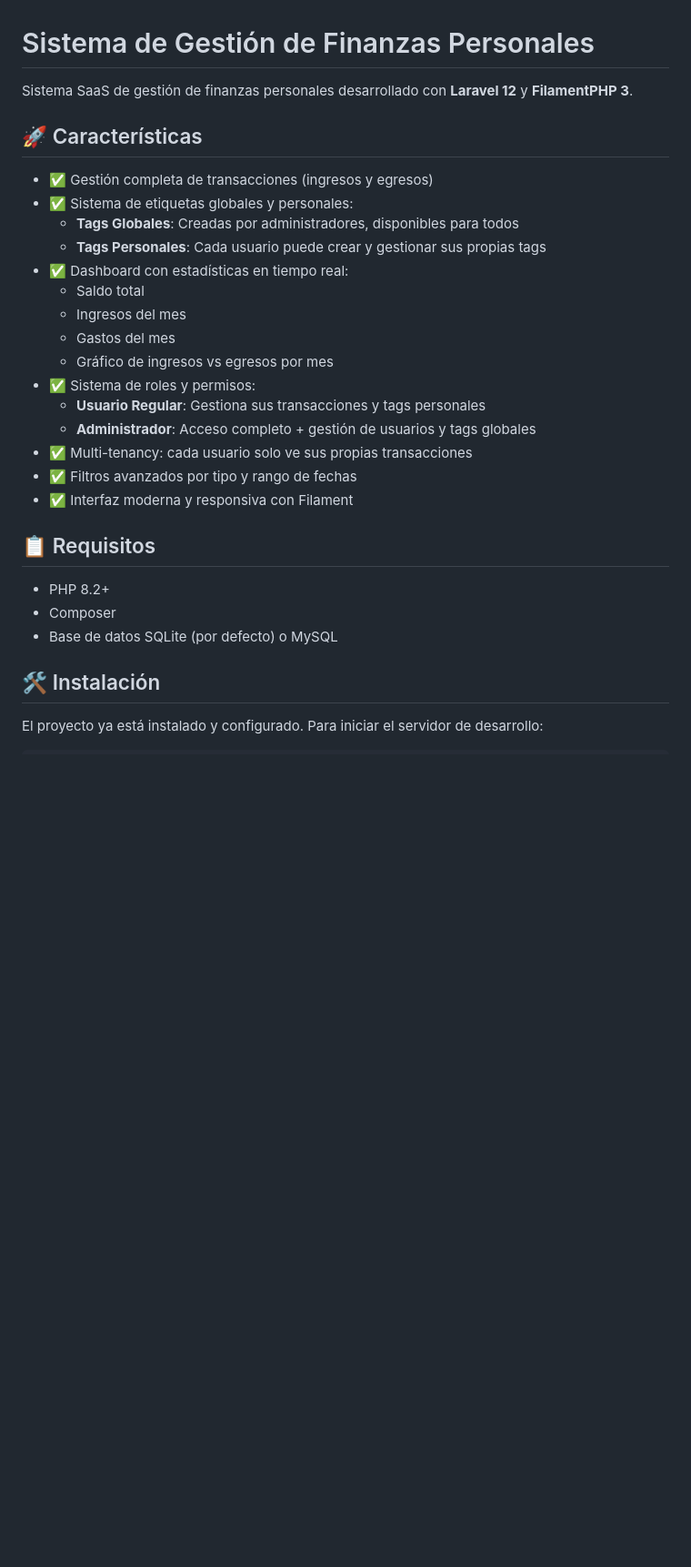
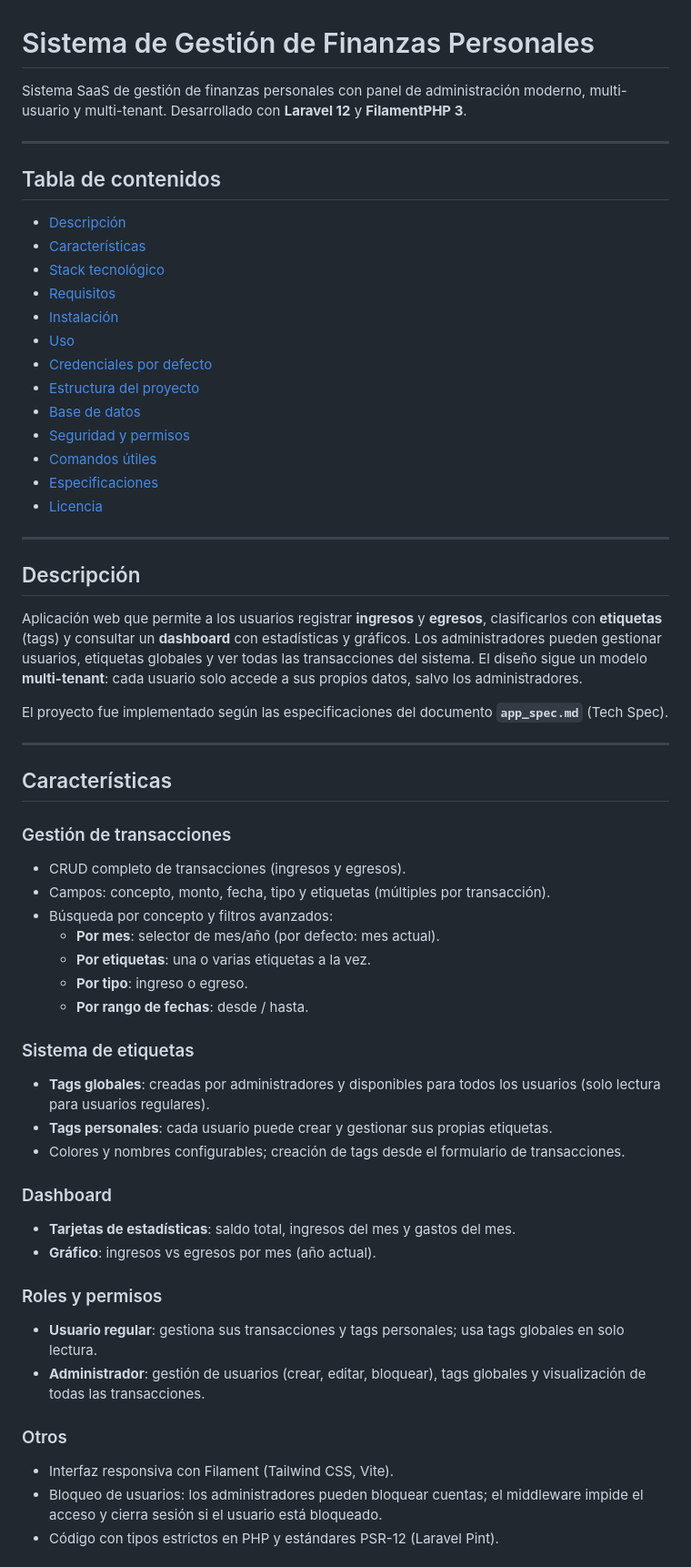
Before and after one commit to jhonnyCarpenito/finanzas-personales-filament, a Markdown page: README.md, the part around one of its changes. Shown at 91% size. Rendered like a GitHub page; blank space fills up the shorter version.

```diff
--- a/README.md
+++ b/README.md
@@ -1,31 +1,61 @@
 # Sistema de Gestión de Finanzas Personales
 
-Sistema SaaS de gestión de finanzas personales desarrollado con **Laravel 12** y **FilamentPHP 3**.
+Sistema SaaS de gestión de finanzas personales con panel de administración moderno, multi-usuario y multi-tenant. Desarrollado con **Laravel 12** y **FilamentPHP 3**.
 
-## 🚀 Características
+---
 
-- ✅ Gestión completa de transacciones (ingresos y egresos)
-- ✅ Sistema de etiquetas globales y personales:
-  - **Tags Globales**: Creadas por administradores, disponibles para todos
-  - **Tags Personales**: Cada usuario puede crear y gestionar sus propias tags
-- ✅ Dashboard con estadísticas en tiempo real:
-  - Saldo total
-  - Ingresos del mes
-  - Gastos del mes
-  - Gráfico de ingresos vs egresos por mes
-- ✅ Sistema de roles y permisos:
-  - **Usuario Regular**: Gestiona sus transacciones y tags personales
-  - **Administrador**: Acceso completo + gestión de usuarios y tags globales
-- ✅ Multi-tenancy: cada usuario solo ve sus propias transacciones
-- ✅ Filtros avanzados por tipo y rango de fechas
-- ✅ Interfaz moderna y responsiva con Filament
+## Tabla de contenidos
 
-## 📋 Requisitos
+- [Descripción](#descripción)
+- [Características](#características)
+- [Stack tecnológico](#stack-tecnológico)
+- [Requisitos](#requisitos)
+- [Instalación](#instalación)
+- [Uso](#uso)
+- [Credenciales por defecto](#credenciales-por-defecto)
+- [Estructura del proyecto](#estructura-del-proyecto)
+- [Base de datos](#base-de-datos)
+- [Seguridad y permisos](#seguridad-y-permisos)
+- [Comandos útiles](#comandos-útiles)
+- [Especificaciones](#especificaciones)
+- [Licencia](#licencia)
 
-- PHP 8.2+
-- Composer
-- Base de datos SQLite (por defecto) o MySQL
+---
 
-## 🛠️ Instalación
+## Descripción
 
-El proyecto ya está instalado y configurado. Para iniciar el servidor de desarrollo:
+Aplicación web que permite a los usuarios registrar **ingresos** y **egresos**, clasificarlos con **etiquetas** (tags) y consultar un **dashboard** con estadísticas y gráficos. Los administradores pueden gestionar usuarios, etiquetas globales y ver todas las transacciones del sistema. El diseño sigue un modelo **multi-tenant**: cada usuario solo accede a sus propios datos, salvo los administradores.
+
+El proyecto fue implementado según las especificaciones del documento **`app_spec.md`** (Tech Spec).
+
+---
+
+## Características
+
+### Gestión de transacciones
+- CRUD completo de transacciones (ingresos y egresos).
+- Campos: concepto, monto, fecha, tipo y etiquetas (múltiples por transacción).
+- Búsqueda por concepto y filtros avanzados:
+  - **Por mes**: selector de mes/año (por defecto: mes actual).
+  - **Por etiquetas**: una o varias etiquetas a la vez.
+  - **Por tipo**: ingreso o egreso.
+  - **Por rango de fechas**: desde / hasta.
+
+### Sistema de etiquetas
+- **Tags globales**: creadas por administradores y disponibles para todos los usuarios (solo lectura para usuarios regulares).
+- **Tags personales**: cada usuario puede crear y gestionar sus propias etiquetas.
+- Colores y nombres configurables; creación de tags desde el formulario de transacciones.
+
+### Dashboard
+- **Tarjetas de estadísticas**: saldo total, ingresos del mes y gastos del mes.
+- **Gráfico**: ingresos vs egresos por mes (año actual).
+
+### Roles y permisos
+- **Usuario regular**: gestiona sus transacciones y tags personales; usa tags globales en solo lectura.
+- **Administrador**: gestión de usuarios (crear, editar, bloquear), tags globales y visualización de todas las transacciones.
+
+### Otros
+- Interfaz responsiva con Filament (Tailwind CSS, Vite).
+- Bloqueo de usuarios: los administradores pueden bloquear cuentas; el middleware impide el acceso y cierra sesión si el usuario está bloqueado.
+- Código con tipos estrictos en PHP y estándares PSR-12 (Laravel Pint).
+
```
Also changed, not shown: other parts of README.md (+164 -96 lines).
